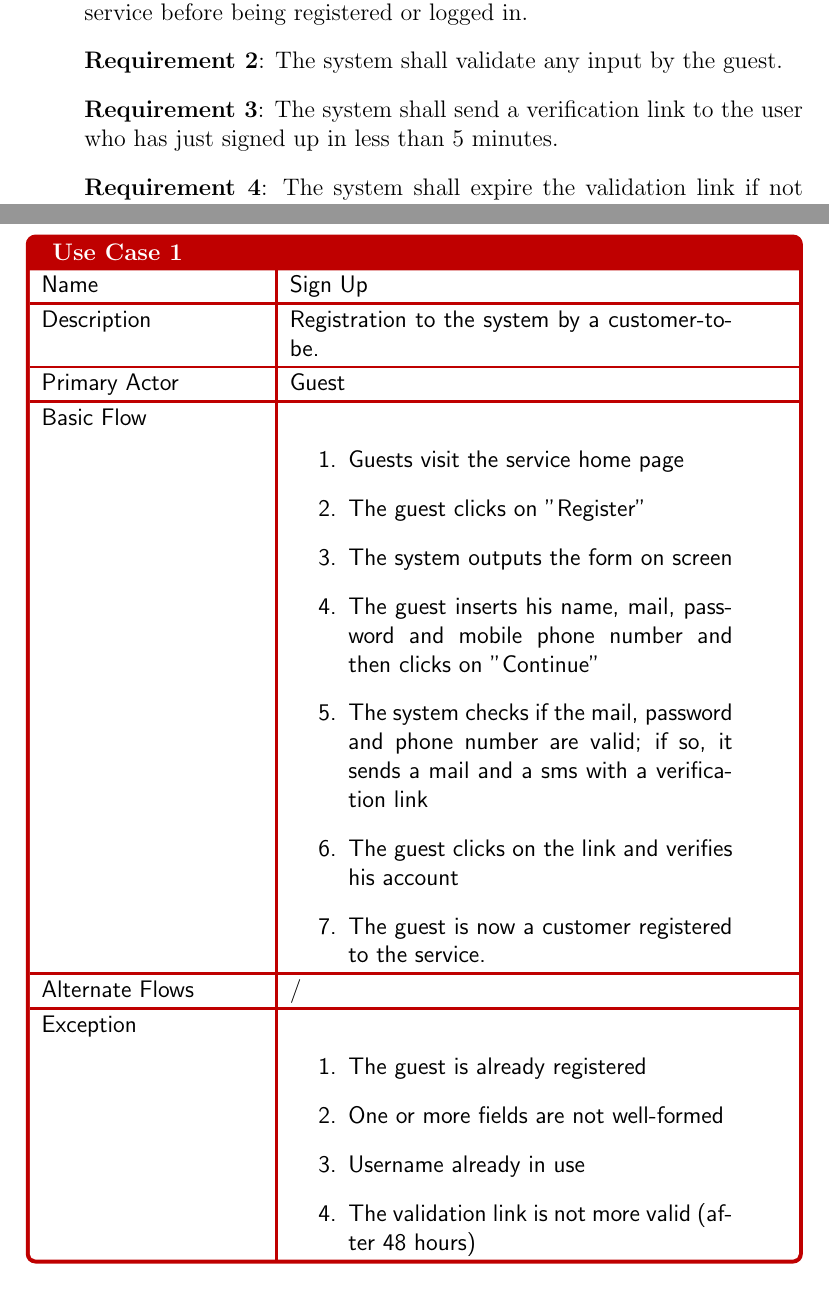
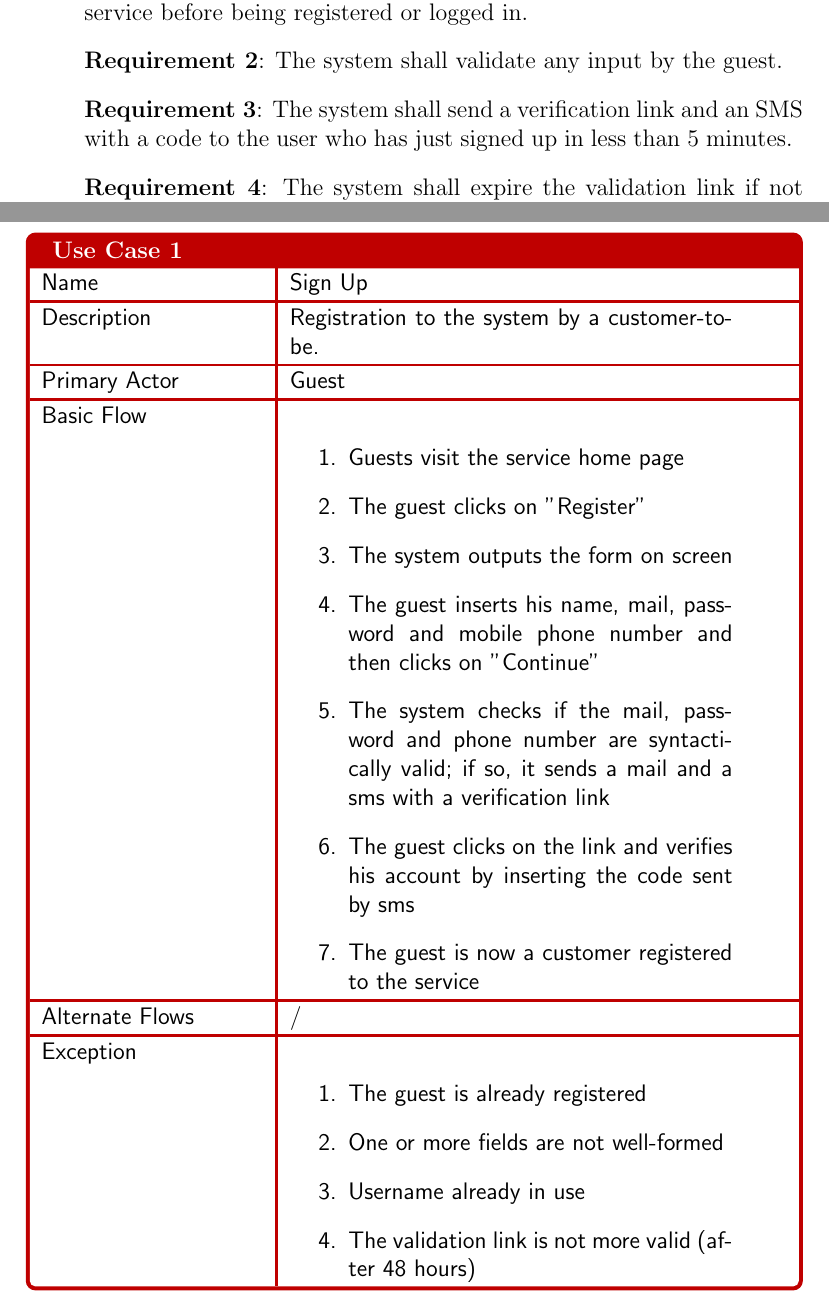
Before and after one commit to Matt8white/MyTaxiService-Albanese-Bianchi-Carlucci, a LaTeX document (src/rasd.tex, which reads src/subfiles/requirements.tex, src/subfiles/scenario_diagrams.tex): two parts of pages 14 and 21 of 30, joined at a grey line, cut so that both start at the same text. Compiled offline with pdfLaTeX.

Commit message:
minor fix

```diff
--- a/src/subfiles/requirements.tex
+++ b/src/subfiles/requirements.tex
@@ -43,7 +43,7 @@
 %used by another user}
     \Req{The service shall prevent guests from accessing any service before being registered or logged in}
     \Req{The system shall validate any input by the guest}
-    \Req{The system shall send a verification link to the user who has just signed up in less than 5 minutes}
+    \Req{The system shall send a verification link and an SMS with a code to the user who has just signed up in less than 5 minutes}
     \Req{The system shall expire the validation link if not used after 48 hours}
 }
 \end{Goal}
--- a/src/subfiles/scenario_diagrams.tex
+++ b/src/subfiles/scenario_diagrams.tex
@@ -39,9 +39,9 @@ INSERT DIAGRAM HERE
 	\item The guest clicks on "Register"
 	\item The system outputs the form on screen
 	\item The guest inserts his name, mail, password and mobile phone number and then clicks on "Continue"
-	\item The system checks if the mail, password and phone number are valid; if so, it sends a mail and a sms with a verification link
-	\item The guest clicks on the link and verifies his account
-	\item The guest is now a customer registered to the service.
+	\item The system checks if the mail, password and phone number are syntactically valid; if so, it sends a mail and a sms with a verification link
+	\item The guest clicks on the link and verifies his account by inserting the code sent by sms
+	\item The guest is now a customer registered to the service
 \end{enumerate}
 }
 {
```
